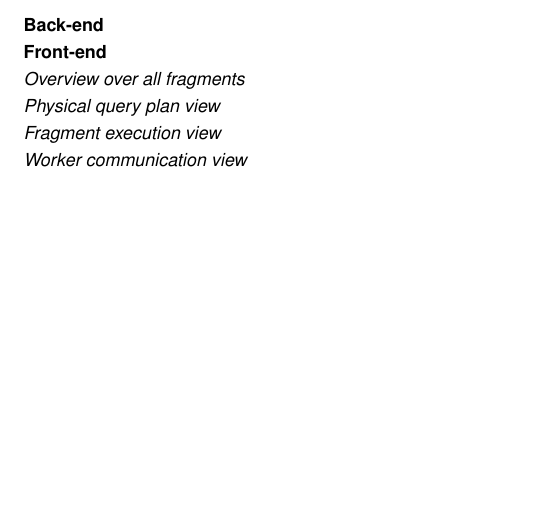
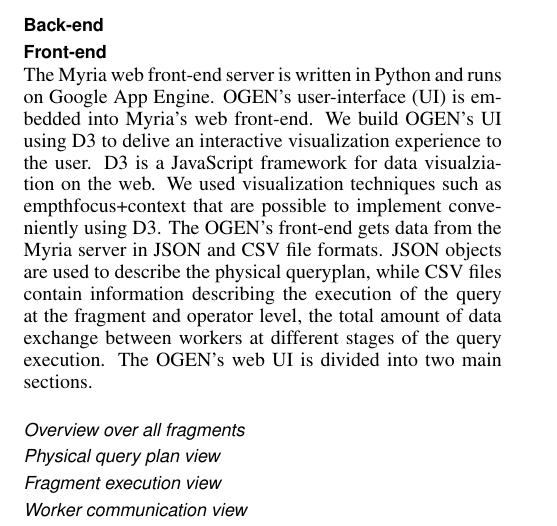
Before and after one commit to domoritz/CSE512-reports, a LaTeX document (final-report/paper.tex): part of page 2 of 2, cut so that both start at the same text, the shorter picture padded with empty space. Compiled offline with pdfLaTeX.

Commit message:
front-end WIP

```diff
--- a/final-report/paper.tex
+++ b/final-report/paper.tex
@@ -115,8 +115,12 @@
 % Dom
 
 \subsection{Front-end}
+The Myria web front-end server is written in Python and runs on Google App Engine. \system's user-interface (UI) is embedded into Myria's web front-end. We build \system's UI using D3 to delive an interactive visualization experience to the user. D3 is a JavaScript framework for data visualziation on the web. We used visualization techniques such as empth{focus+context} that are possible to implement conveniently using D3.
+The \system's front-end gets data from the Myria server in JSON and CSV file formats. JSON objects are used to describe the physical queryplan, while CSV files contain information describing the execution of the query at the fragment and operator level, the total amount of data exchange between workers at different stages of the query execution.
+The \system's web UI is divided into two main sections.
+% Thierry
 
-% Thierry
+
 
 \subsubsection{Overview over all fragments}
 
```
